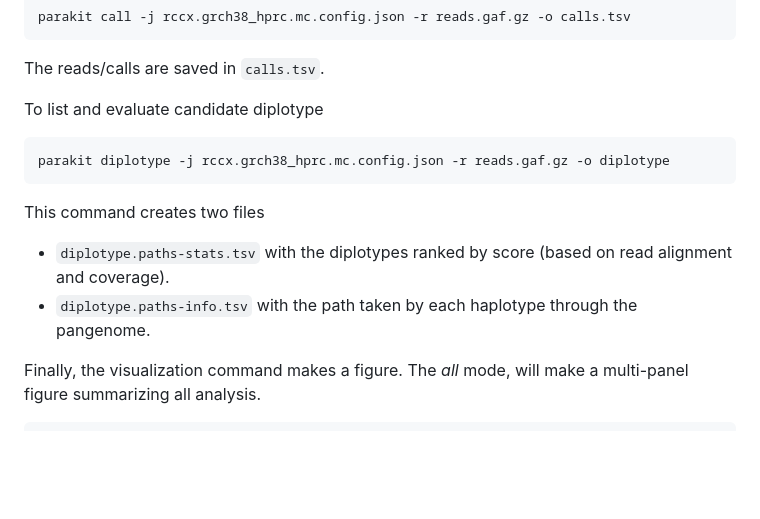
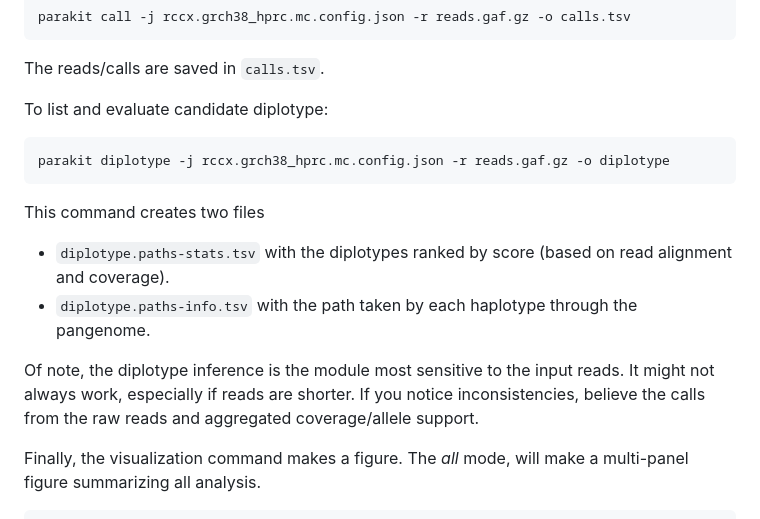
Before and after one commit to jmonlong/parakit, a Markdown page: README.md, the part around one of its changes. Drawn GitHub-style; blank space fills up the shorter version.

````diff
--- a/README.md
+++ b/README.md
@@ -104,7 +104,7 @@ parakit call -j rccx.grch38_hprc.mc.config.json -r reads.gaf.gz -o calls.tsv
 
 The reads/calls are saved in `calls.tsv`.
 
-To list and evaluate candidate diplotype
+To list and evaluate candidate diplotype:
 
 ```bash
 parakit diplotype -j rccx.grch38_hprc.mc.config.json -r reads.gaf.gz -o diplotype
@@ -114,6 +114,10 @@ This command creates two files
 
 - `diplotype.paths-stats.tsv` with the diplotypes ranked by score (based on read alignment and coverage).
 - `diplotype.paths-info.tsv` with the path taken by each haplotype through the pangenome.
+
+Of note, the diplotype inference is the module most sensitive to the input reads.
+It might not always work, especially if reads are shorter.
+If you notice inconsistencies, believe the calls from the raw reads and aggregated coverage/allele support.
 
 Finally, the visualization command makes a figure.
 The *all* mode, will make a multi-panel figure summarizing all analysis.
````
Also changed, not shown: other parts of README.md (+33 -0 lines).
